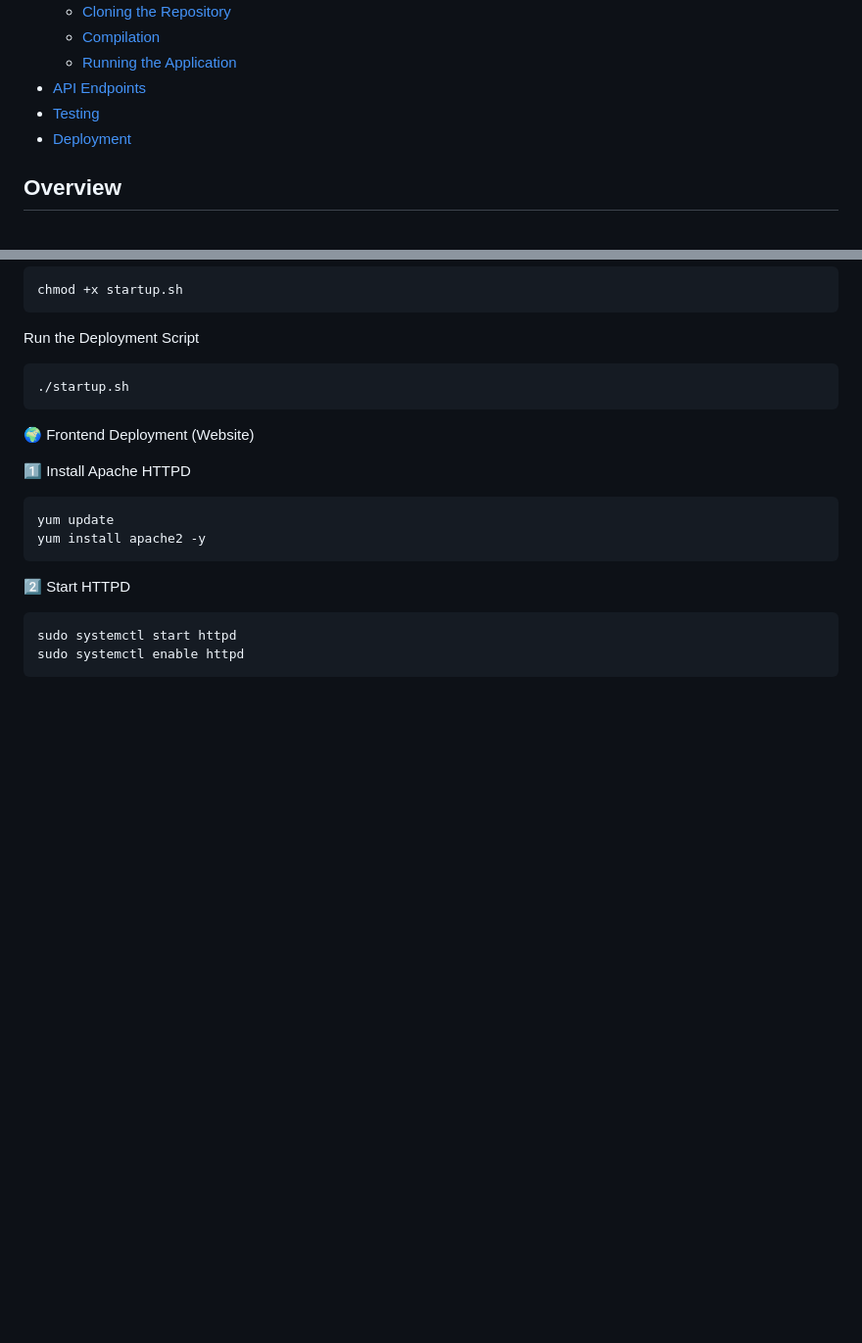
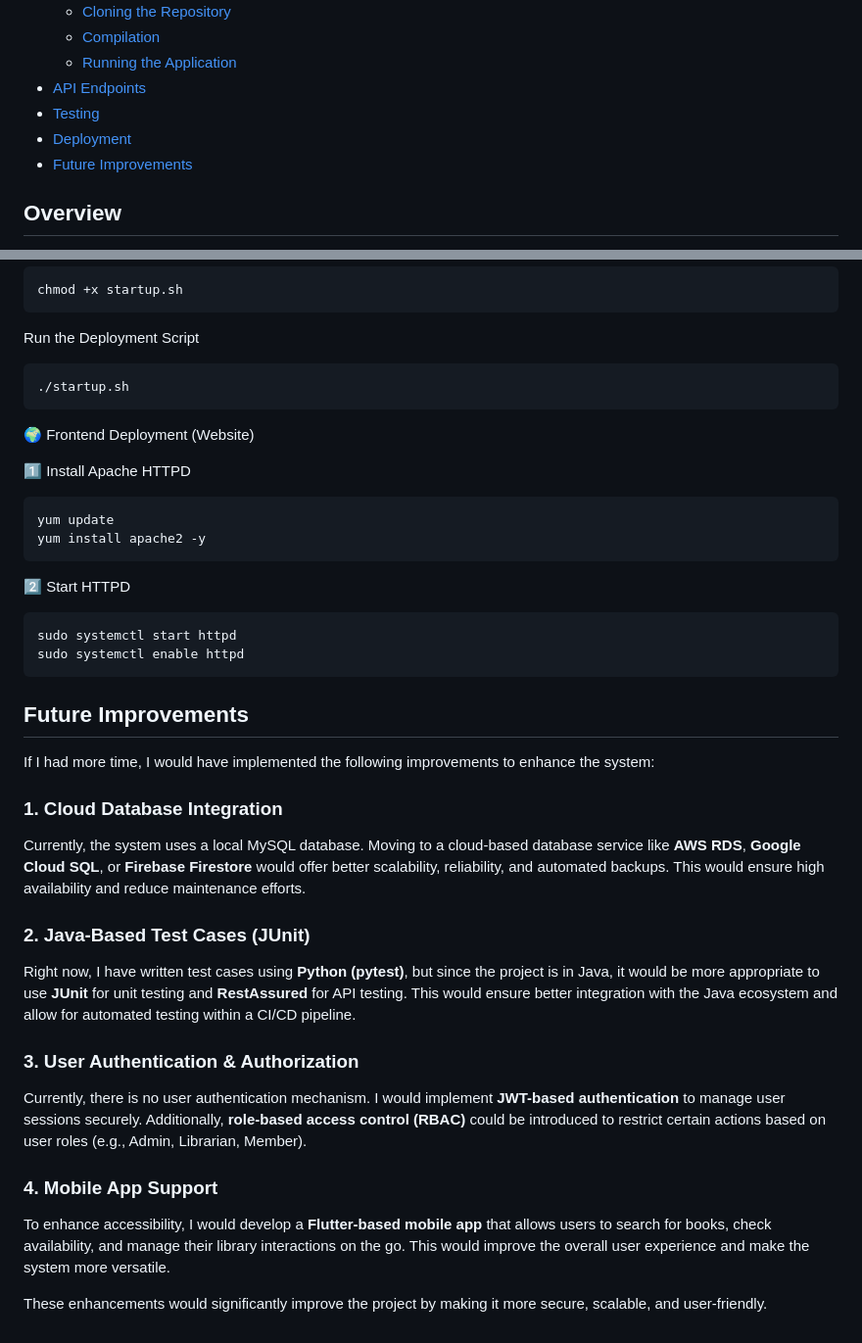
Before and after one commit to Siddhant4742/Ajackus-Java-Assignment, a Markdown page: README.md, 2 parts joined by grey strips. Shown at 98% size. GitHub-like rendering; blank space fills up the shorter version.

````diff
--- a/README.md
+++ b/README.md
@@ -16,6 +16,7 @@ This project implements a Digital Library Management System that provides RESTfu
 - [API Endpoints](#api-endpoints)
 - [Testing](#testing)
 - [Deployment](#deployment)
+- [Future Improvements](#future-improvements)
 
 
 ## Overview
@@ -131,3 +132,21 @@ yum install apache2 -y
 sudo systemctl start httpd
 sudo systemctl enable httpd
 ```
+
+## Future Improvements
+
+If I had more time, I would have implemented the following improvements to enhance the system:
+
+### 1. Cloud Database Integration
+Currently, the system uses a local MySQL database. Moving to a cloud-based database service like **AWS RDS**, **Google Cloud SQL**, or **Firebase Firestore** would offer better scalability, reliability, and automated backups. This would ensure high availability and reduce maintenance efforts.
+
+### 2. Java-Based Test Cases (JUnit)
+Right now, I have written test cases using **Python (pytest)**, but since the project is in Java, it would be more appropriate to use **JUnit** for unit testing and **RestAssured** for API testing. This would ensure better integration with the Java ecosystem and allow for automated testing within a CI/CD pipeline.
+
+### 3. User Authentication & Authorization
+Currently, there is no user authentication mechanism. I would implement **JWT-based authentication** to manage user sessions securely. Additionally, **role-based access control (RBAC)** could be introduced to restrict certain actions based on user roles (e.g., Admin, Librarian, Member).
+
+### 4. Mobile App Support
+To enhance accessibility, I would develop a **Flutter-based mobile app** that allows users to search for books, check availability, and manage their library interactions on the go. This would improve the overall user experience and make the system more versatile.
+
+These enhancements would significantly improve the project by making it more secure, scalable, and user-friendly.
````
